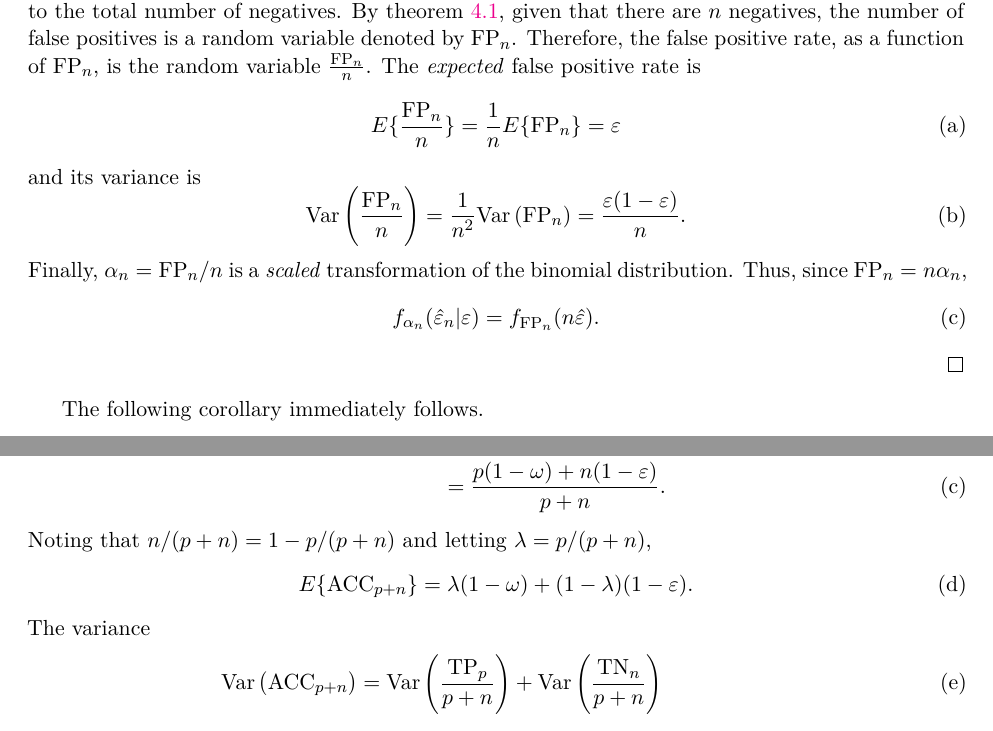
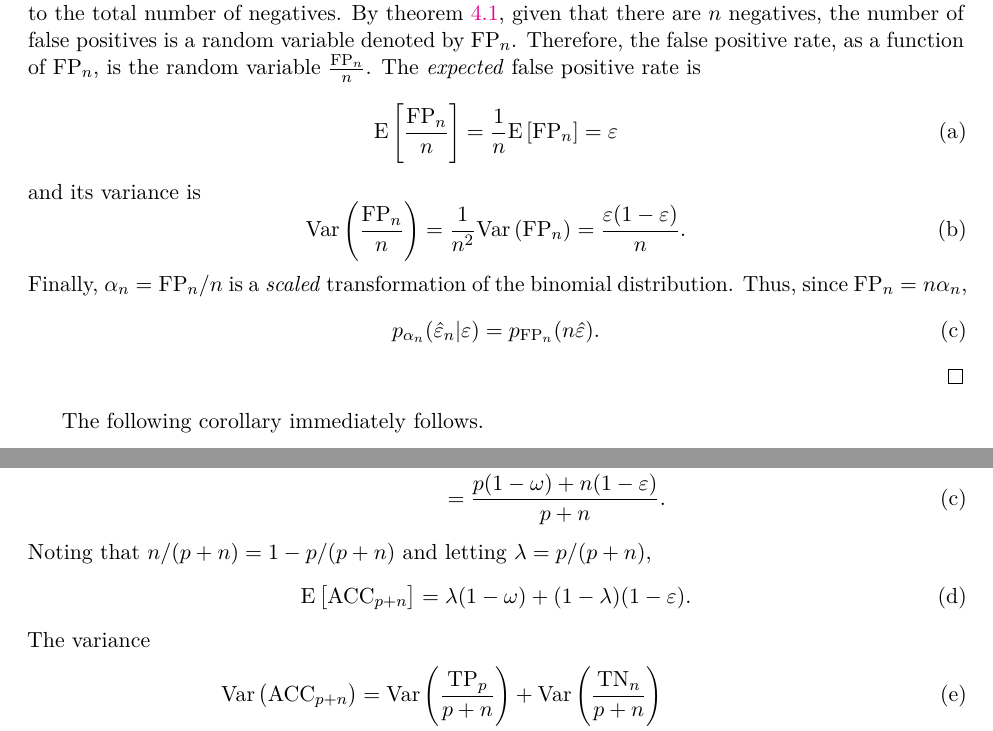
Before and after one commit to queelius/bernoulli_sets, a LaTeX paper (main.tex, which reads sections/distributions.tex): two parts of pages 11 and 17 of 40, joined at a grey line, cut so that both start at the same text. Compiled offline with pdfLaTeX.

Commit message:
Fix 4 minor issues from post-fix review
- Fix expectation notation: \Expect{X}^2 → \Expect{(X)^2} in appendix proof
- Fix conclusion: "binary symmetric channels" → "binary channels" to match Remark 3.1
- Normalize E{} → \Expect{} macro in 3 places in distributions.tex
- Fix PMF notation: f_{α_n} → p_{α_n} in proof (discrete, not continuous)

Co-Authored-By: Claude Opus 4.6 <noreply@anthropic.com>

```diff
--- a/sections/distributions.tex
+++ b/sections/distributions.tex
@@ -65,7 +65,7 @@ By \cref{thm:fpbinom}, given that there are $n$ negatives, the number of false p
 Therefore, the false positive rate, as a function of $\FP_n$, is the random variable $\frac{\FP_n}{n}$.
 The \emph{expected} false positive rate is
 \begin{equation}
-    E\{\frac{\FP_n}{n}\} = \frac{1}{n}E\{\FP_n\} = \fprate
+    \Expect{\frac{\FP_n}{n}} = \frac{1}{n}\Expect{\FP_n} = \fprate
 \end{equation}
 and its variance is
 \begin{equation}
@@ -74,7 +74,7 @@ and its variance is
 Finally, $\alpha_n = \FP_n / n$ is a \emph{scaled} transformation of the binomial distribution.
 Thus, since $\FP_n = n \alpha_n$,
 \begin{equation}
-	f_{\alpha_n}(\fprateob_n | \fprate) = f_{\FP_n}(n \fprateob).
+	p_{\alpha_n}(\fprateob_n | \fprate) = p_{\FP_n}(n \fprateob).
 \end{equation}
 \end{proof}
 The following corollary immediately follows.
@@ -432,7 +432,7 @@ Let $\lambda = \p / (\p + \n)$ denote the \emph{base rate} (proportion of positi
 	Noting that $\n/(\p+\n) = 1 - \p/(\p+\n)$ and letting $\lambda = \p/(\p +
 	\n)$,
 	\begin{equation}
-	E\{\ACC_{\p + \n}\} = \lambda (1 - \fnrate) + (1 - \lambda) (1 -
+	\Expect{\ACC_{\p + \n}} = \lambda (1 - \fnrate) + (1 - \lambda) (1 -
 	\fprate).
 	\end{equation}
 	The variance
```
Also changed, not shown: sections/appendix.tex (+2 -2 lines), sections/conclusion.tex (+1 -1 lines), .papermill/reviews/2026-02-27-post-fix/citation-verifier.md (added), .papermill/reviews/2026-02-27-post-fix/format-validator.md (added), .papermill/reviews/2026-02-27-post-fix/literature-context.md (added), .papermill/reviews/2026-02-27-post-fix/logic-checker.md (added), .papermill/reviews/2026-02-27-post-fix/methodology-auditor.md (added), .papermill/reviews/2026-02-27-post-fix/novelty-assessor.md (added), .papermill/reviews/2026-02-27-post-fix/prose-auditor.md (added), .papermill/reviews/2026-02-27-post-fix/review.md (added), sections/distributions.tex (2 more changed lines).
